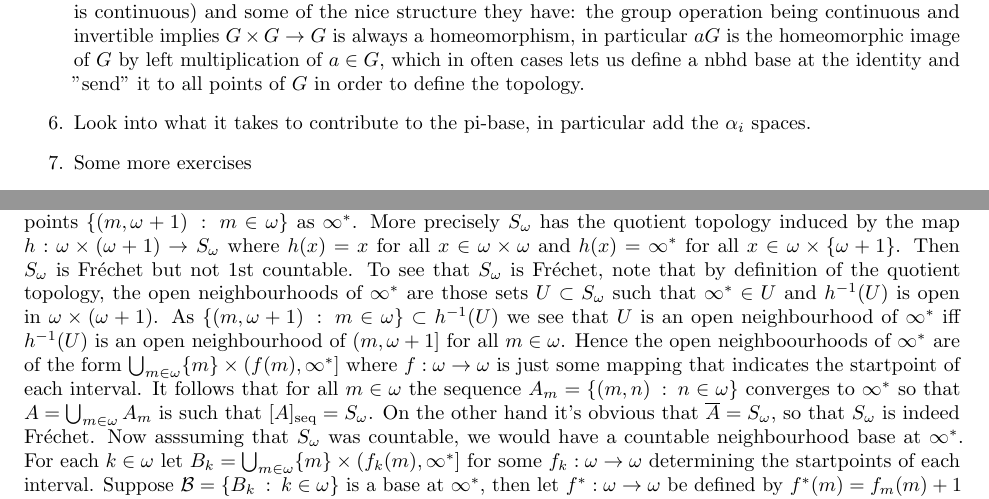
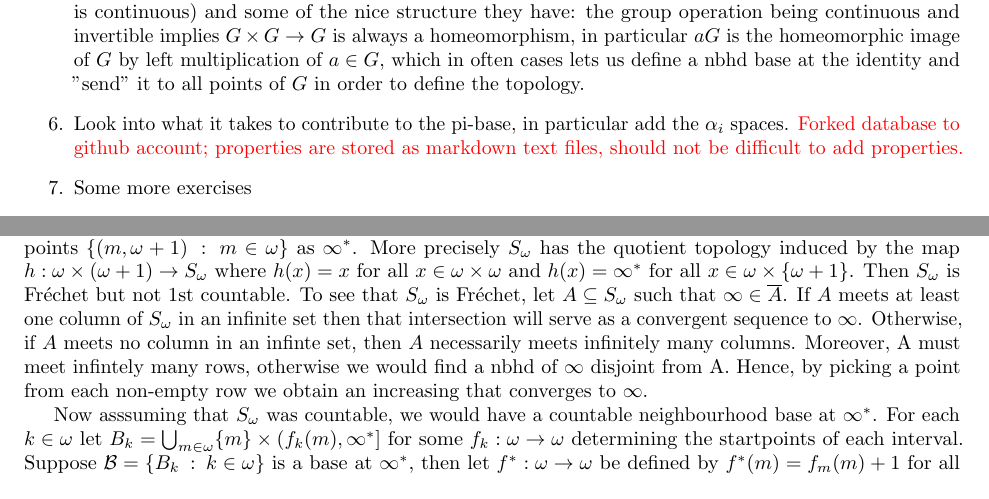
Before and after one commit to NAndrews4122/SeqFU-top, a LaTeX document (SeqFU-top.tex): two parts of pages 2 and 3 of 5, joined at a grey line, cut so that both start at the same text. The pictures show the PDF file SeqFU-top.pdf that the author committed with the source.

Commit message:
fixed omega fan: is frechet

```diff
--- a/SeqFU-top.tex
+++ b/SeqFU-top.tex
@@ -60,10 +60,11 @@ ladder systems (more generally on so called square-sequence) described in two
     \item Give example of space that is \(\alpha_2\) but not \(\alpha_1\), \(\alpha_3\) but not \(\alpha_2\) etc.
-    \item Under which set theoretic assumptions do such examples exist? Look at the paper by Nyikos: Subsets of \(^\omega \omega\) and the Fréchet Urysohn and \(\alpha_i\) properties.
+    \item Under which set theoretic assumptions do such examples exist? Look at the paper by Nyikos: Subsets of \(^\omega \omega\) and the Fréchet Urysohn and \(\alpha_i\) properties. \textcolor{red}{Solid grasp at sections 1, 2, 5, 6. Partial grasp section 3, skipped section 4}.
 
     \item For example it is consistent that both \(\alpha_1\) and countable imply first countable, and \(\alpha_2\) and countable imply  \(\alpha_1\), yet there exists a countable \(\alpha_2\) space that is not first countable.
 
     \item We talked a little bit about topological groups (a topological space equipped with group operation that is continuous) and some of the nice structure they have: the group operation being continuous and invertible implies \(G\times G \to G\) is always a homeomorphism, in particular \(aG\) is the homeomorphic image of \(G\) by left multiplication of \(a \in G\), which in often cases lets us define a nbhd base at the identity and "send" it to all points of \(G\) in order to define the topology.
     \item Look into what it takes to contribute to the pi-base, in particular add the \(\alpha_i\) spaces.
+    \textcolor{red}{Forked database to github account; properties are stored as markdown text files, should not be difficult to add properties.}
     \item Some more exercises
     \begin{itemize}
         \item \(X\) is \(\alpha_1\) and Fréchet, \(Y\) is Fréchet, then \(X \times Y\) is Fréchet.
@@ -169,8 +170,9 @@ Then a space that is Fréchet is also sequential. The following example shows th
 
 The following example shows that the converse is not true.
 \begin{exam}[Fréchet Fan]
-    Let \(S_{\omega}\) be the quotient of \(\omega \times (\omega + 1)\) obtained by identifying all the points \(\{(m, \omega + 1) \: : \: m \in \omega\}\) as \(\infty^{\ast}\). More precisely \(S_{\omega}\) has the quotient topology induced by the map \(h: \omega \times (\omega + 1) \to S_{\omega}\) where \(h(x) = x\) for all \(x \in \omega \times \omega\) and \(h(x) = \infty^{\ast}\) for all \(x \in \omega \times \{\omega + 1\}\). Then \(S_{\omega}\) is Fréchet but not 1st countable. To see that \(S_{\omega}\) is Fréchet, note that by definition of the quotient topology, the open neighbourhoods of \(\infty^{\ast}\) are those sets \(U \subset S_{\omega}\) such that \(\infty^{\ast} \in U\) and \(h^{-1}(U)\) is open in \(\omega \times (\omega + 1)\). As \(\{(m, \omega + 1) \: : \:  m \in \omega\} \subset h^{-1}(U)\) we see that \(U\) is an open neighbourhood of \(\infty^{\ast}\) iff \(h^{-1}(U)\) is an open neighbourhood of \((m, \omega + 1]\) for all \(m \in \omega\).  %Note that  \(h^{-1}(\{m\} \times (f(m), \infty^{\ast}]) = \{m\} \times (f(m), \omega + 1]\) is an open neighboourhood of \((m, \omega + 1]\) for each \(m \in \omega\) where \(f: \omega \to \omega\) is just some mapping that indicates the startpoint of each interval.
-    Hence the open neighboourhoods of \(\infty^{\ast}\) are of the form \(\bigcup_{m \in \omega}\{m\} \times (f(m), \infty^{\ast}]\) where \(f: \omega \to \omega\) is just some mapping that indicates the startpoint of each interval. It follows that for all \(m \in \omega\) the sequence \(A_m = \{(m, n) \: : \: n \in \omega\}\) converges to \(\infty^{\ast}\) so that \(A = \bigcup_{m \in \omega}A_m\) is such that \(\seqcl{A} = S_{\omega}\). On the other hand it's obvious that \(\overline{A} = S_{\omega}\), so that \(S_{\omega}\) is indeed Fréchet. Now asssuming that \(S_{\omega}\) was countable, we would have a countable neighbourhood base at \(\infty^{\ast}\). For each \(k \in \omega\) let \(B_k = \bigcup_{m \in \omega}\{m\} \times (f_k(m), \infty^{\ast}]\) for some \(f_k: \omega \to \omega\) determining the startpoints of each interval. Suppose \(\B = \{B_k \: : \: k \in \omega\}\) is a base at \(\infty^{\ast}\), then let \(f^{\ast}: \omega \to \omega\) be defined by \(f^{\ast}(m) = f_m(m) + 1\) for all \(m \in \omega\). Letting \(B^{\ast} = \bigcup_{m \in \omega}\{m\} \times (f^{\ast}(m), \infty^{\ast}]\) then \(B^{\ast}\) is an open neighboourhood of \(\infty^{\ast}\) but it is clear by construction that \(B_k \not\subset B^{\ast}\) for all \(k \in \omega\). Hence \(\B\) cannot be a neighboourhood base and   \(S_{\omega}\) is not first countable.
+    Let \(S_{\omega}\) be the quotient of \(\omega \times (\omega + 1)\) obtained by identifying all the points \(\{(m, \omega + 1) \: : \: m \in \omega\}\) as \(\infty^{\ast}\). More precisely \(S_{\omega}\) has the quotient topology induced by the map \(h: \omega \times (\omega + 1) \to S_{\omega}\) where \(h(x) = x\) for all \(x \in \omega \times \omega\) and \(h(x) = \infty^{\ast}\) for all \(x \in \omega \times \{\omega + 1\}\). Then \(S_{\omega}\) is Fréchet but not 1st countable. To see that \(S_{\omega}\) is Fréchet, let \(A \subseteq S_{\omega}\) such that \(\infty \in \overline{A}\). If \(A\) meets at least one column of \(S_{\omega}\) in an infinite set then that intersection will serve as a convergent sequence to \(\infty\). Otherwise, if \(A\) meets no column in an infinte set, then \(A\) necessarily meets infinitely many columns. Moreover, A must meet infintely many rows, otherwise we would find a nbhd of \(\infty\) disjoint from A. Hence, by picking a point from each non-empty row we obtain an increasing that converges to \(\infty\).
+
+    Now asssuming that \(S_{\omega}\) was countable, we would have a countable neighbourhood base at \(\infty^{\ast}\). For each \(k \in \omega\) let \(B_k = \bigcup_{m \in \omega}\{m\} \times (f_k(m), \infty^{\ast}]\) for some \(f_k: \omega \to \omega\) determining the startpoints of each interval. Suppose \(\B = \{B_k \: : \: k \in \omega\}\) is a base at \(\infty^{\ast}\), then let \(f^{\ast}: \omega \to \omega\) be defined by \(f^{\ast}(m) = f_m(m) + 1\) for all \(m \in \omega\). Letting \(B^{\ast} = \bigcup_{m \in \omega}\{m\} \times (f^{\ast}(m), \infty^{\ast}]\) then \(B^{\ast}\) is an open neighboourhood of \(\infty^{\ast}\) but it is clear by construction that \(B_k \not\subset B^{\ast}\) for all \(k \in \omega\). Hence \(\B\) cannot be a neighboourhood base and   \(S_{\omega}\) is not first countable.
 \end{exam}
 
 As the following example shows, the product of Fréchet spaces need not be Fréchet.
```
Also changed, not shown: SeqFU-top.pdf, SeqFU-top.tex (4 more changed lines), 1 other file.
